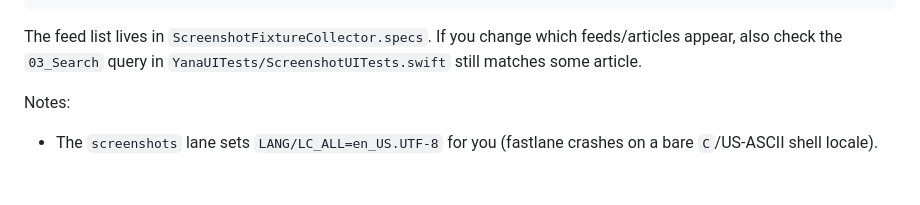
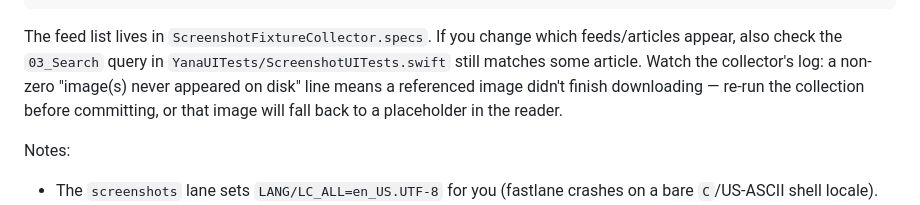
Before and after one commit to fa-krug/yana, a Markdown page: README.md, the part around the change. GitHub-like rendering; blank space fills up the shorter version.

Commit message:
Docs: note collector image-miss warning in refresh runbook

```diff
--- a/README.md
+++ b/README.md
@@ -143,7 +143,9 @@ fastlane screenshots
 
 The feed list lives in `ScreenshotFixtureCollector.specs`. If you change which feeds/articles
 appear, also check the `03_Search` query in `YanaUITests/ScreenshotUITests.swift` still matches
-some article.
+some article. Watch the collector's log: a non-zero "image(s) never appeared on disk" line means
+a referenced image didn't finish downloading — re-run the collection before committing, or that
+image will fall back to a placeholder in the reader.
 
 Notes:
 - The `screenshots` lane sets `LANG/LC_ALL=en_US.UTF-8` for you (fastlane crashes on a bare
```
